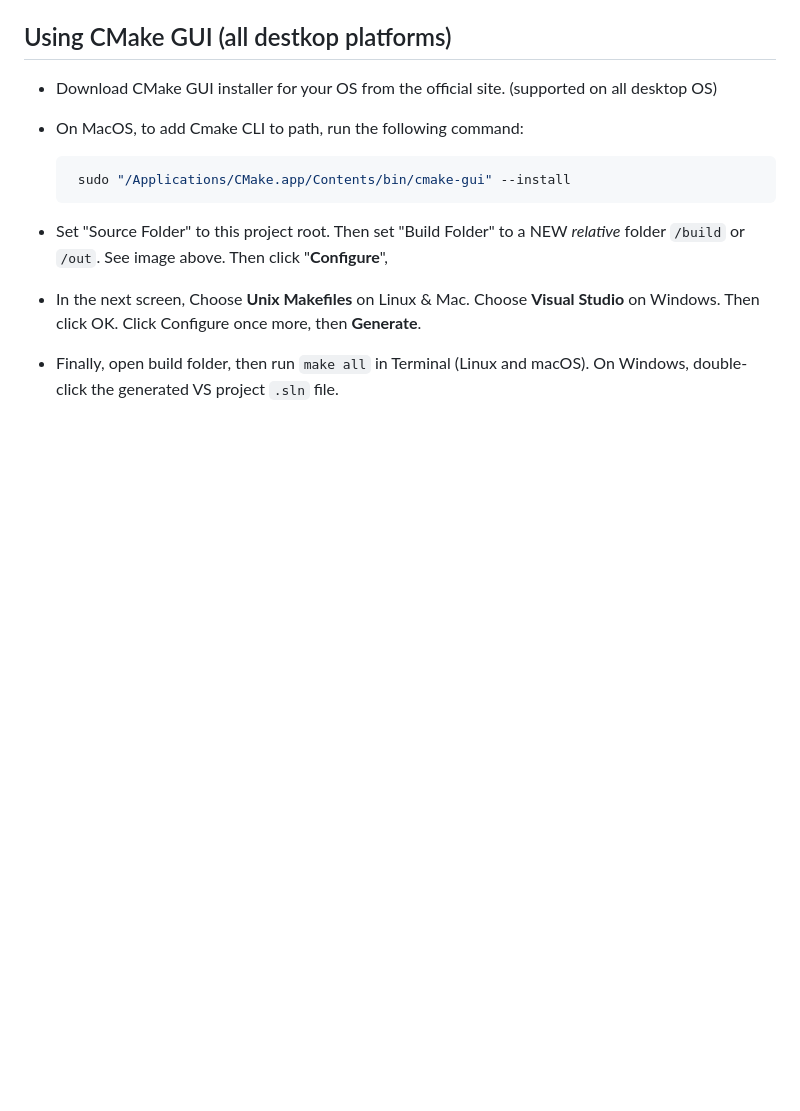
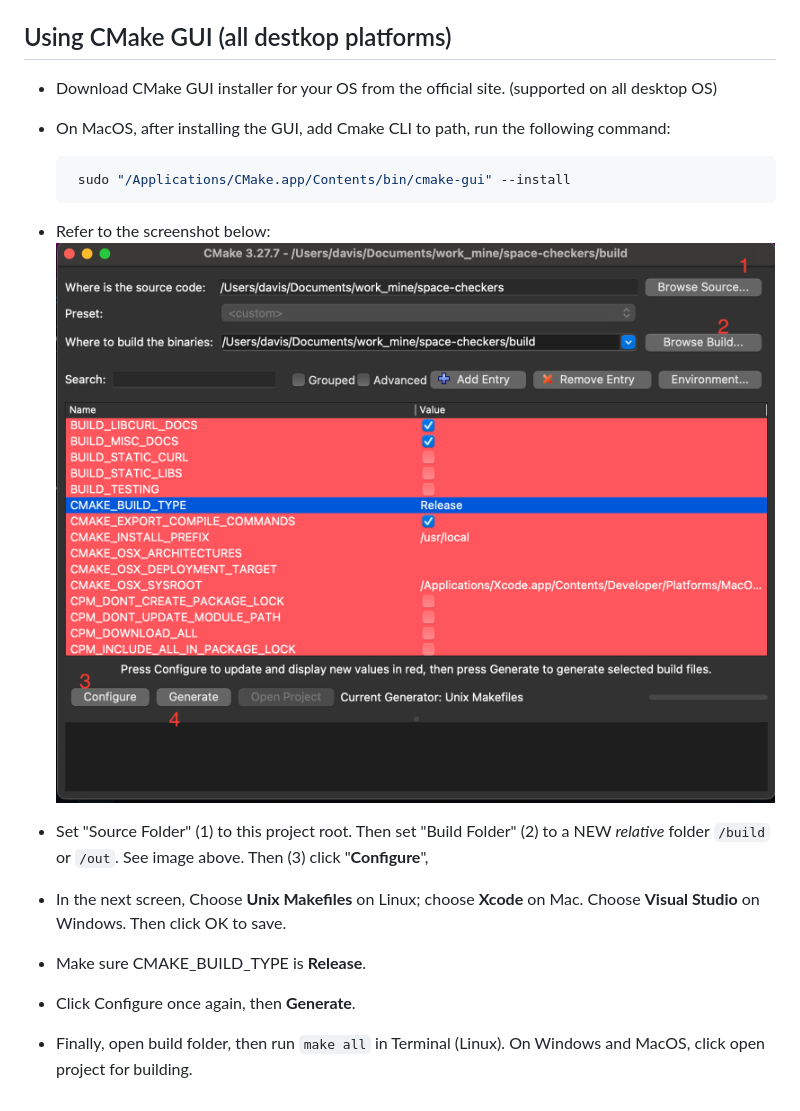
Before and after one commit to Longwater1234/space-checkers, a Markdown page: BUILDING.md, the part around the change. GitHub-like rendering; pictures changed too: cmake/cmake_gui_screenshot.png (added); blank space fills up the shorter version.

````diff
--- a/BUILDING.md
+++ b/BUILDING.md
@@ -26,11 +26,15 @@ cmake --build . --config Release --target all
 ## Using CMake GUI (all destkop platforms)
 
 - Download CMake GUI installer for your OS from the official site. (supported on all desktop OS)
-- On MacOS, to add Cmake CLI to path, run the following command:
+- On MacOS, after installing the GUI, add Cmake CLI to path, run the following command:
   ```bash
    sudo "/Applications/CMake.app/Contents/bin/cmake-gui" --install
   ```
+- Refer to the screenshot below:
+![cmake_screenshot](cmake/cmake_gui_screenshot.png)
 
-- Set "Source Folder" to this project root. Then set "Build Folder" to a NEW _relative_ folder `/build` or `/out`. See image above. Then click "**Configure**",
-- In the next screen, Choose **Unix Makefiles** on Linux & Mac. Choose **Visual Studio** on Windows. Then click OK. Click Configure once more, then **Generate**.
-- Finally, open build folder, then run `make all` in Terminal (Linux and macOS). On Windows, double-click the generated VS project `.sln` file.
+- Set "Source Folder" (1) to this project root. Then set "Build Folder" (2) to a NEW _relative_ folder `/build` or `/out`. See image above. Then (3) click "**Configure**",
+- In the next screen, Choose **Unix Makefiles** on Linux; choose **Xcode** on Mac. Choose **Visual Studio** on Windows. Then click OK to save.
+- Make sure CMAKE_BUILD_TYPE is **Release**.
+- Click Configure once again, then **Generate**.
+- Finally, open build folder, then run `make all` in Terminal (Linux). On Windows and MacOS, click open project for building.
````
Also changed, not shown: README.md (+1 -1 lines).
